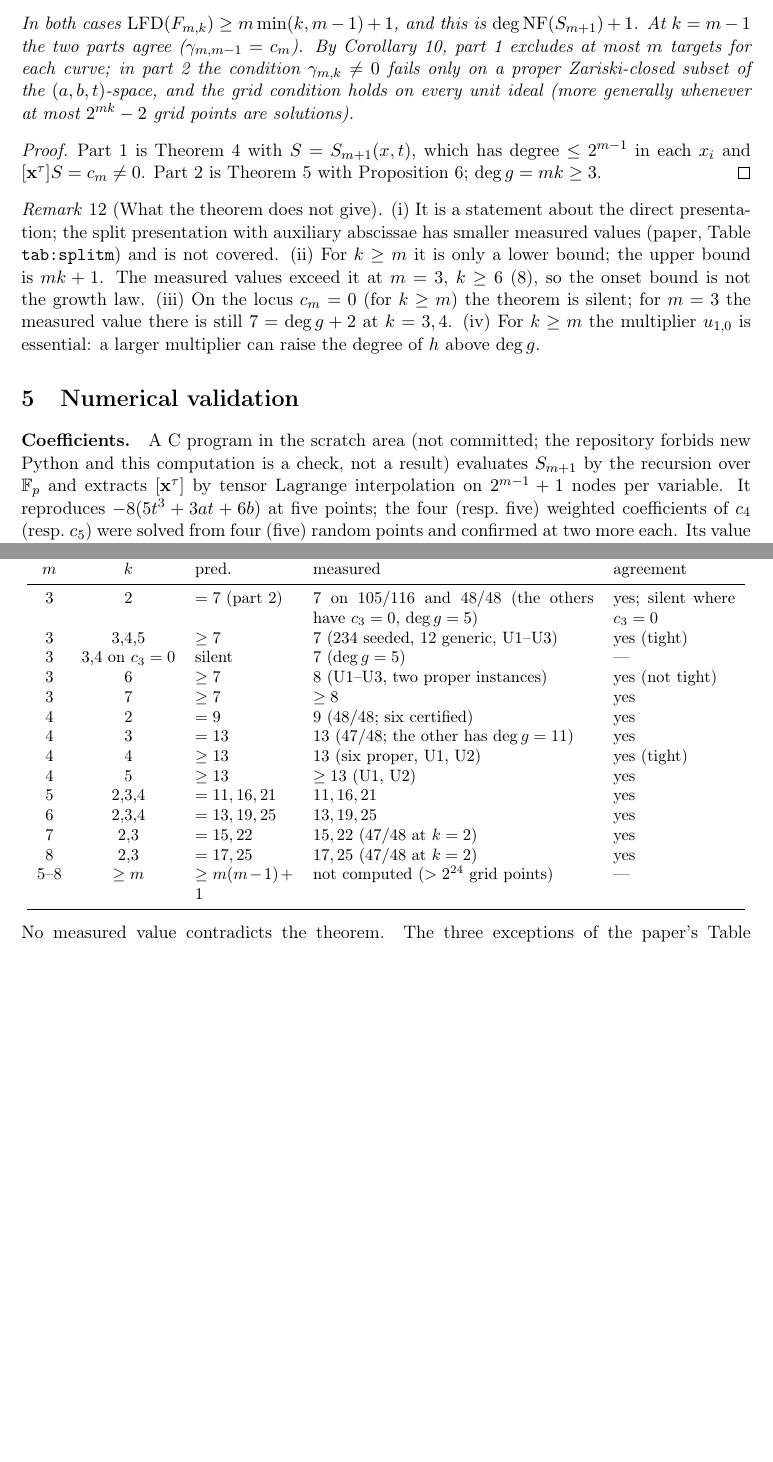
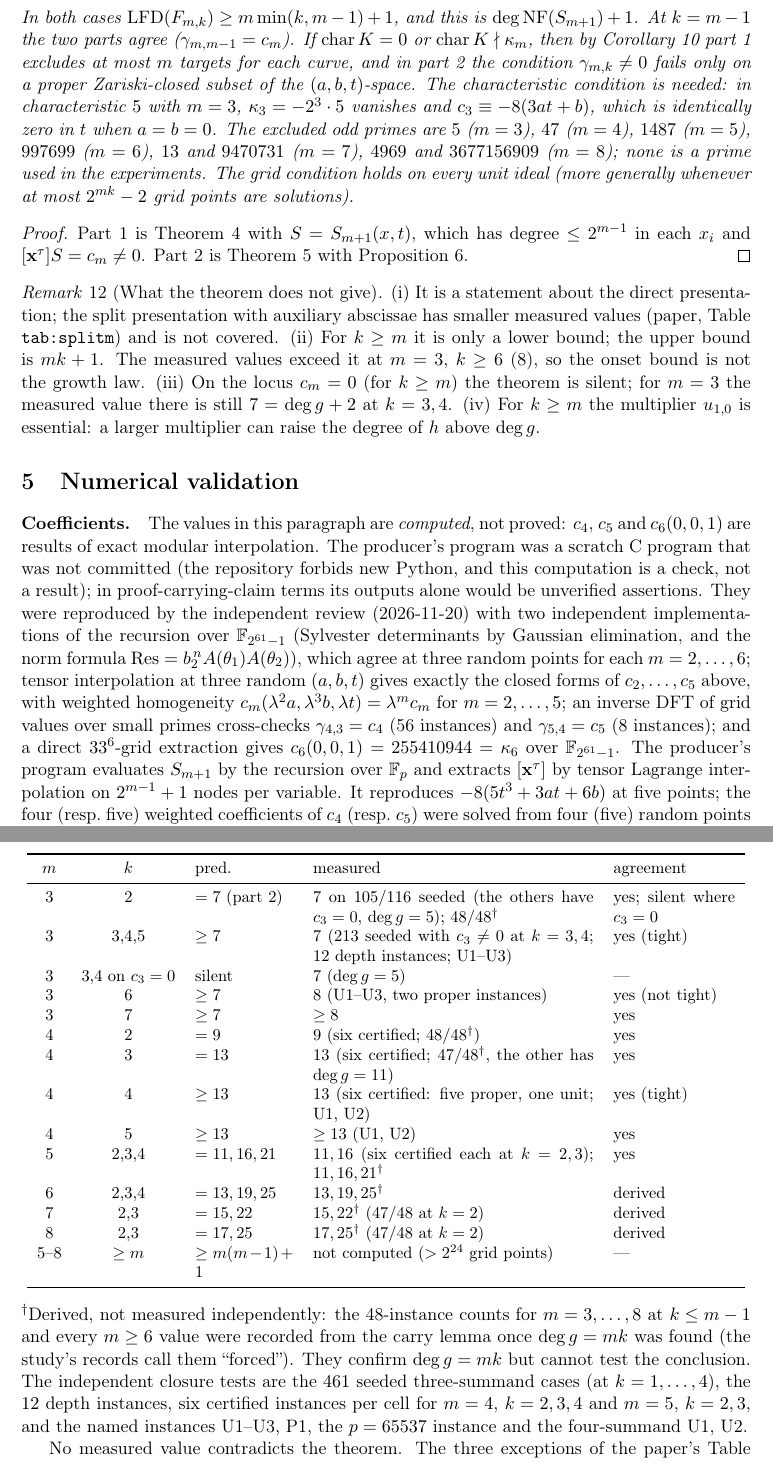
Before and after one commit to isogeny-labs/lfd-summation-systems, a LaTeX paper (paper/notes/carry-allm.tex): two parts of pages 5 and 6 of 7 before the commit and two parts of pages 6 and 7 of 8 after it, joined at a grey line, cut so that both start at the same text, the shorter picture padded with empty space. Compiled offline with pdfLaTeX.

Commit message:
carry-allm note: apply independent validator's corrections
- Thm full: drop redundant deg g >= 2; cite thm:chain /
  ChainQuotient.reduced_inputs_lfd_bound for the upper bound.
- Replace unproven resultant-order remark by the numerical check
  (ratio 1 for S5, S6 orders used in experiments).
- Thm main: add char K does not divide kappa_m; char-5 m=3 example;
  excluded primes for m=3..8.
- Numerics: 213 seeded (k=3,4) not 234; m=4 k=4 five proper + one unit;
  mark 48-instance and m>=6 rows as derived from the carry lemma; list
  the independent closure tests (abstract and table).
- Label c_4, c_5, c_6(0,0,1) computed, cite independent reproduction.
- Validation paragraph (2026-11-20 review, disposition validated).
- Lean: CarryAllM.lfd_eq_full (exact value mk+1), added to Audit.

Co-Authored-By: Claude Opus 5.5 <noreply@anthropic.com>
Claude-Session: https://claude.ai/code/session_01GmqZi5MBMjbuhbvmt5VrzX

```diff
--- a/paper/notes/carry-allm.tex
+++ b/paper/notes/carry-allm.tex
@@ -340,16 +376,21 @@ nonzero at two distinct points of $\mu_{2^k}(\bar K)^m$, then $\lfd(F_{m,k})=mk+
 \end{enumerate}
 In both cases $\lfd(F_{m,k})\ge m\min(k,m-1)+1$, and this is
 $\deg\NF(S_{m+1})+1$. At $k=m-1$ the two parts agree ($\gamma_{m,m-1}=c_m$).
-By Corollary~\ref{cor:generic}, part~1 excludes at most $m$ targets for each
-curve; in part~2 the condition $\gamma_{m,k}\ne0$ fails only on a proper
-Zariski-closed subset of the $(a,b,t)$-space, and the grid condition holds
-on every unit ideal (more generally whenever at most $2^{mk}-2$ grid points
-are solutions).
+If $\operatorname{char}K=0$ or $\operatorname{char}K\nmid\kappa_m$, then by
+Corollary~\ref{cor:generic} part~1 excludes at most $m$ targets for each
+curve, and in part~2 the condition $\gamma_{m,k}\ne0$ fails only on a proper
+Zariski-closed subset of the $(a,b,t)$-space. The characteristic condition
+is needed: in characteristic $5$ with $m=3$, $\kappa_3=-2^3\cdot5$ vanishes and
+$c_3\equiv-8(3at+b)$, which is identically zero in $t$ when $a=b=0$. The
+excluded odd primes are $5$ ($m=3$), $47$ ($m=4$), $1487$ ($m=5$), $997699$
+($m=6$), $13$ and $9470731$ ($m=7$), $4969$ and $3677156909$ ($m=8$); none is a
+prime used in the experiments. The grid condition holds on every unit ideal
+(more generally whenever at most $2^{mk}-2$ grid points are solutions).
 \end{theorem}
 \begin{proof}
 Part~1 is Theorem~\ref{thm:onset} with $S=S_{m+1}(x,t)$, which has degree
 $\le2^{m-1}$ in each $x_i$ and $[\mathbf x^\tau]S=c_m\ne0$. Part~2 is
-Theorem~\ref{thm:full} with Proposition~\ref{prop:grid}; $\deg g=mk\ge3$.
+Theorem~\ref{thm:full} with Proposition~\ref{prop:grid}.
 \end{proof}
 
 \begin{remark}[What the theorem does not give]
@@ -365,9 +406,22 @@ above $\deg g$.
 \end{remark}
 
 \section{Numerical validation}\label{sec:numerics}
-\paragraph{Coefficients.} A C program in the scratch area (not committed;
-the repository forbids new Python and this computation is a check, not a
-result) evaluates $S_{m+1}$ by the recursion over $\F_p$ and extracts
+\paragraph{Coefficients.} The values in this paragraph are
+\emph{computed}, not proved: $c_4$, $c_5$ and $c_6(0,0,1)$ are results of
+exact modular interpolation. The producer's program was a scratch C program
+that was not committed (the repository forbids new Python, and this computation is a
+check, not a result); in proof-carrying-claim terms its outputs alone would be
+unverified assertions. They were reproduced by the independent review
+(2026-11-20) with two independent implementations of the recursion over
+$\F_{2^{61}-1}$ (Sylvester determinants by Gaussian elimination, and the
+norm formula $\Res=b_2^{\,n}A(\theta_1)A(\theta_2)$), which agree at three random
+points for each $m=2,\ldots,6$; tensor interpolation at three random
+$(a,b,t)$ gives exactly the closed forms of $c_2,\ldots,c_5$ above, with
+weighted homogeneity $c_m(\lambda^2a,\lambda^3b,\lambda t)=\lambda^mc_m$ for
+$m=2,\ldots,5$; an inverse DFT of grid values over small primes cross-checks
+$\gamma_{4,3}=c_4$ (56 instances) and $\gamma_{5,4}=c_5$ (8 instances); and a
+direct $33^6$-grid extraction gives $c_6(0,0,1)=255410944=\kappa_6$ over
+$\F_{2^{61}-1}$. The producer's program evaluates $S_{m+1}$ by the recursion over $\F_p$ and extracts
 $[\mathbf x^\tau]$ by tensor Lagrange interpolation on $2^{m-1}+1$ nodes per
 variable. It reproduces $-8(5t^3+3at+6b)$ at five points; the four
 (resp.\ five) weighted coefficients of $c_4$ (resp.\ $c_5$) were solved from
@@ -387,23 +441,32 @@ prediction of Theorem~\ref{thm:main} (``pred.'').
 \toprule
 $m$ & $k$ & pred. & measured & agreement\\
 \midrule
-3 & 2 & $=7$ (part 2) & $7$ on $105/116$ and $48/48$ (the others have $c_3=0$, $\deg g=5$) & yes; silent where $c_3=0$\\
-3 & 3,4,5 & $\ge7$ & $7$ ($234$ seeded, $12$ generic, U1--U3) & yes (tight)\\
+3 & 2 & $=7$ (part 2) & $7$ on $105/116$ seeded (the others have $c_3=0$, $\deg g=5$); $48/48^\dagger$ & yes; silent where $c_3=0$\\
+3 & 3,4,5 & $\ge7$ & $7$ ($213$ seeded with $c_3\ne0$ at $k=3,4$; $12$ depth instances; U1--U3) & yes (tight)\\
 3 & 3,4 on $c_3=0$ & silent & $7$ ($\deg g=5$) & ---\\
 3 & 6 & $\ge7$ & $8$ (U1--U3, two proper instances) & yes (not tight)\\
 3 & 7 & $\ge7$ & $\ge8$ & yes\\
-4 & 2 & $=9$ & $9$ ($48/48$; six certified) & yes\\
-4 & 3 & $=13$ & $13$ ($47/48$; the other has $\deg g=11$) & yes\\
-4 & 4 & $\ge13$ & $13$ (six proper, U1, U2) & yes (tight)\\
+4 & 2 & $=9$ & $9$ (six certified; $48/48^\dagger$) & yes\\
+4 & 3 & $=13$ & $13$ (six certified; $47/48^\dagger$, the other has $\deg g=11$) & yes\\
+4 & 4 & $\ge13$ & $13$ (six certified: five proper, one unit; U1, U2) & yes (tight)\\
 4 & 5 & $\ge13$ & $\ge13$ (U1, U2) & yes\\
-5 & 2,3,4 & $=11,16,21$ & $11,16,21$ & yes\\
-6 & 2,3,4 & $=13,19,25$ & $13,19,25$ & yes\\
-7 & 2,3 & $=15,22$ & $15,22$ ($47/48$ at $k=2$) & yes\\
-8 & 2,3 & $=17,25$ & $17,25$ ($47/48$ at $k=2$) & yes\\
+5 & 2,3,4 & $=11,16,21$ & $11,16$ (six certified each at $k=2,3$); $11,16,21^\dagger$ & yes\\
+6 & 2,3,4 & $=13,19,25$ & $13,19,25^\dagger$ & derived\\
+7 & 2,3 & $=15,22$ & $15,22^\dagger$ ($47/48$ at $k=2$) & derived\\
+8 & 2,3 & $=17,25$ & $17,25^\dagger$ ($47/48$ at $k=2$) & derived\\
 5--8 & $\ge m$ & $\ge m(m-1)+1$ & not computed ($>2^{24}$ grid points) & ---\\
 \bottomrule
 \end{tabular}
 \end{center}
+$^\dagger$Derived, not measured independently: the 48-instance counts for
+$m=3,\ldots,8$ at $k\le m-1$ and every $m\ge6$ value were recorded from the
+carry lemma once $\deg g=mk$ was found (the study's records call them
+``forced''). They confirm $\deg g=mk$ but cannot test the conclusion. The
+independent closure tests are the $461$ seeded three-summand cases (at
+$k=1,\ldots,4$), the $12$ depth instances, six certified instances per cell for
+$m=4$, $k=2,3,4$ and $m=5$, $k=2,3$, and the named instances U1--U3, P1, the
+$p=65537$ instance and the four-summand U1, U2.
+
 No measured value contradicts the theorem. The three exceptions of the
 paper's Table \code{tab:msum} have $\deg g=mk-1$, i.e.\ $\gamma_{m,k}=0$, where the
 theorem makes no claim. The paper's tables of $m$-summand values for
```
Also changed, not shown: paper/notes/carry-allm.tex (63 more changed lines), 2 other files.
